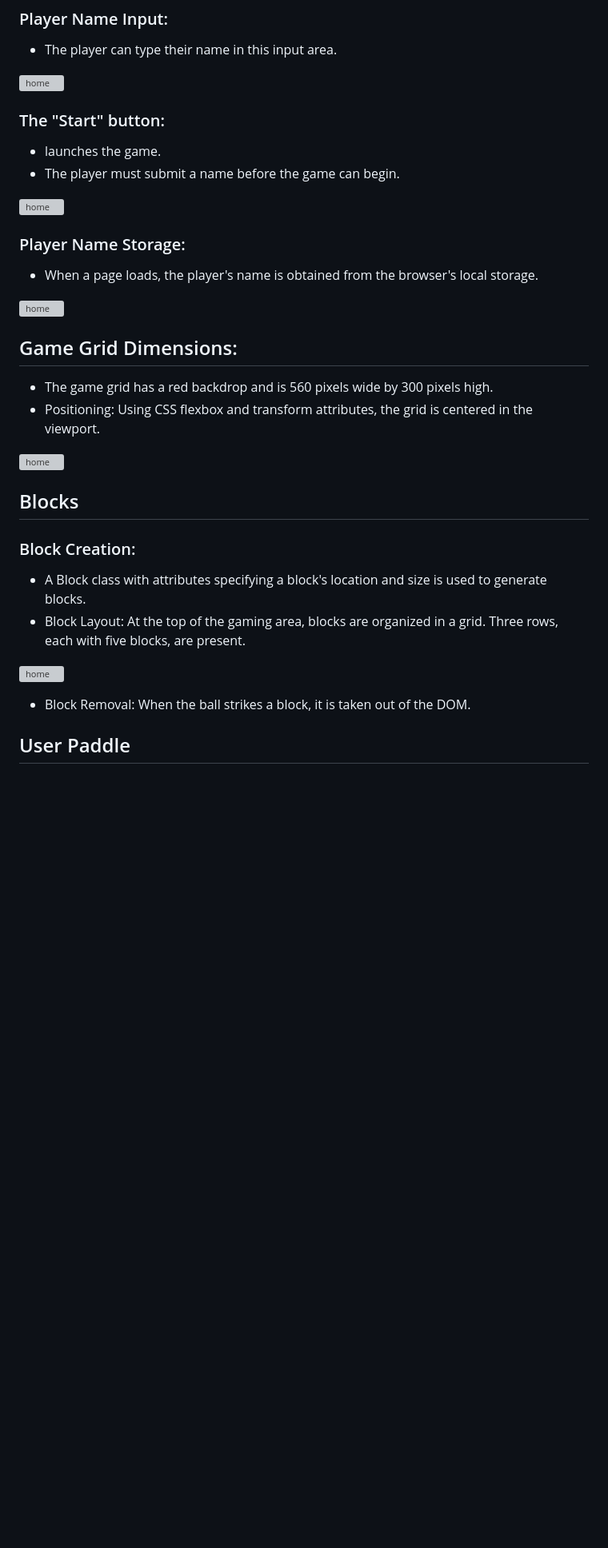
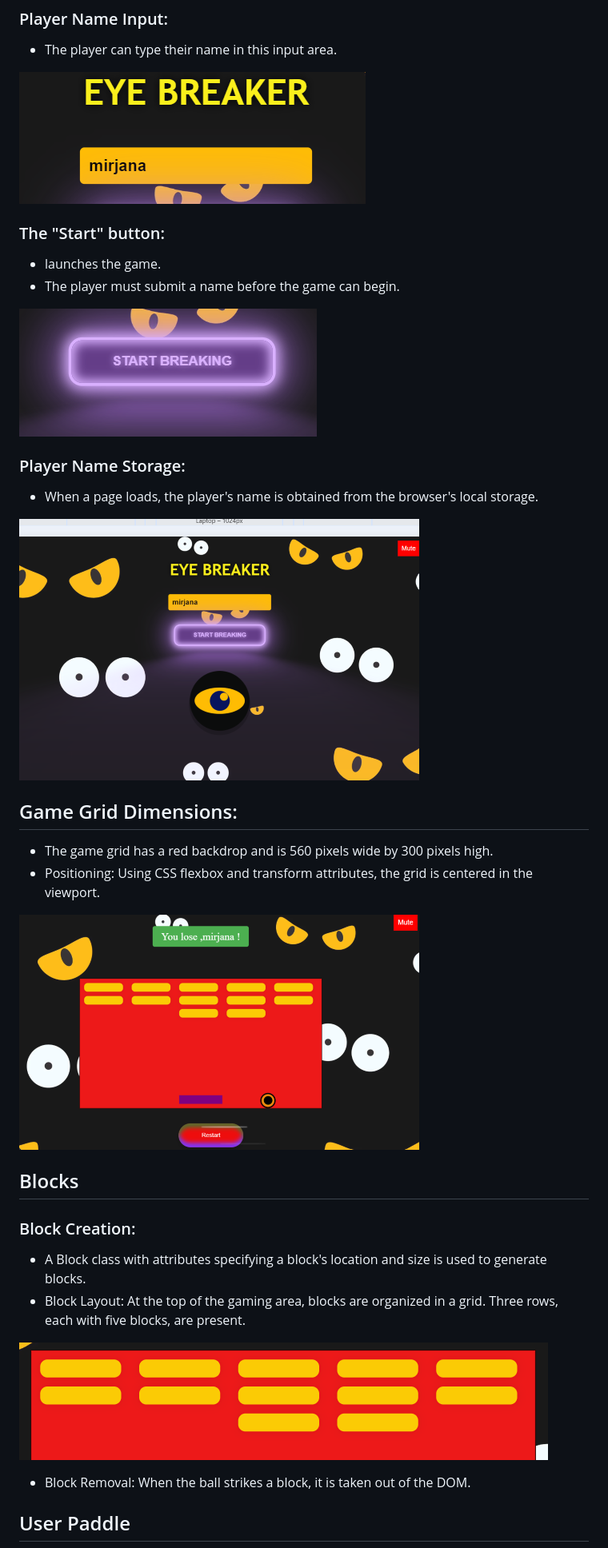
Before and after one commit to mirjanacale/eye-breaker, a Markdown page: README.md, the part around the change printed below. Shown: that part at 80% size. Rendered like a GitHub page; blank space fills up the shorter version; grey boxes are pictures that could not be loaded.

```diff
--- a/README.md
+++ b/README.md
@@ -45,18 +45,18 @@ Eye-bracker is a arcade game where the player controls a paddle to deflect a bou
 ### Player Name Input:
 * The player can type their name in this input area.
 
-![home]()
+![home](readme-img/Screenshot12.png)
 
 ### The "Start" button:
  * launches the game.
  * The player must submit a name  before the game can begin.
 
- ![home](readme-img/img10.png)
+ ![home](readme-img/Screenshot11.png)
 
 ### Player Name Storage:
 * When a page loads, the player's name is obtained from the browser's local storage.
 
-![home](readme-img/img10.png)
+![home](readme-img/Screenshot13.png)
 
 
 ## Game Grid Dimensions:
@@ -64,7 +64,7 @@ Eye-bracker is a arcade game where the player controls a paddle to deflect a bou
 * Positioning:
 Using CSS flexbox and transform attributes, the grid is centered in the viewport.
 
-![home](readme-img/img10.png)
+![home](readme-img/Screenshot2.png)
 
 ## Blocks
 
@@ -73,7 +73,7 @@ Using CSS flexbox and transform attributes, the grid is centered in the viewport
  * Block Layout:
   At the top of the gaming area, blocks are organized in a grid. Three rows, each with five blocks, are present.
 
-  ![home](readme-img/img10.png)
+  ![home](readme-img/Screenshot8.png)
 
 * Block Removal:
  When the ball strikes a block, it is taken out of the DOM.
```
Also changed, not shown: other parts of README.md (+16 -16 lines).
